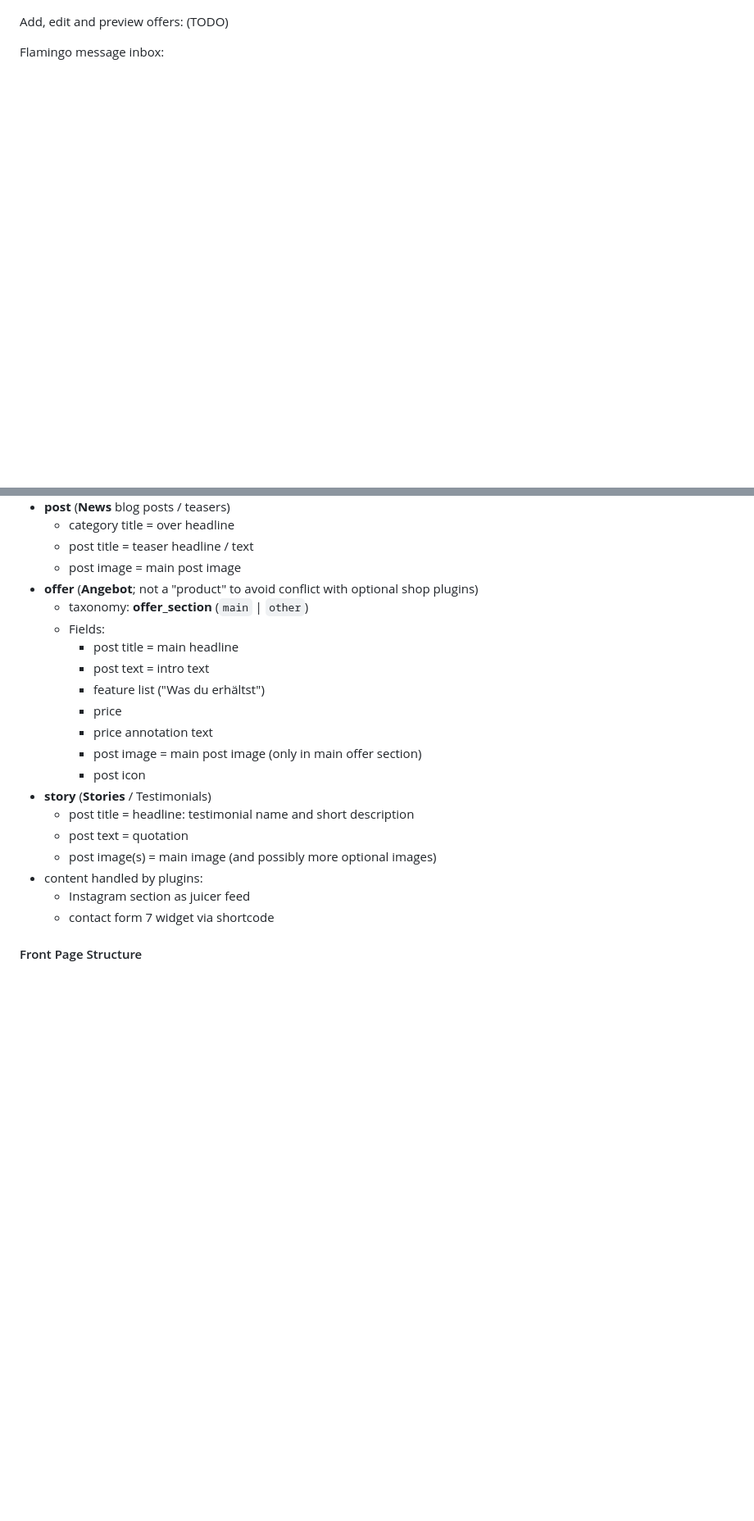
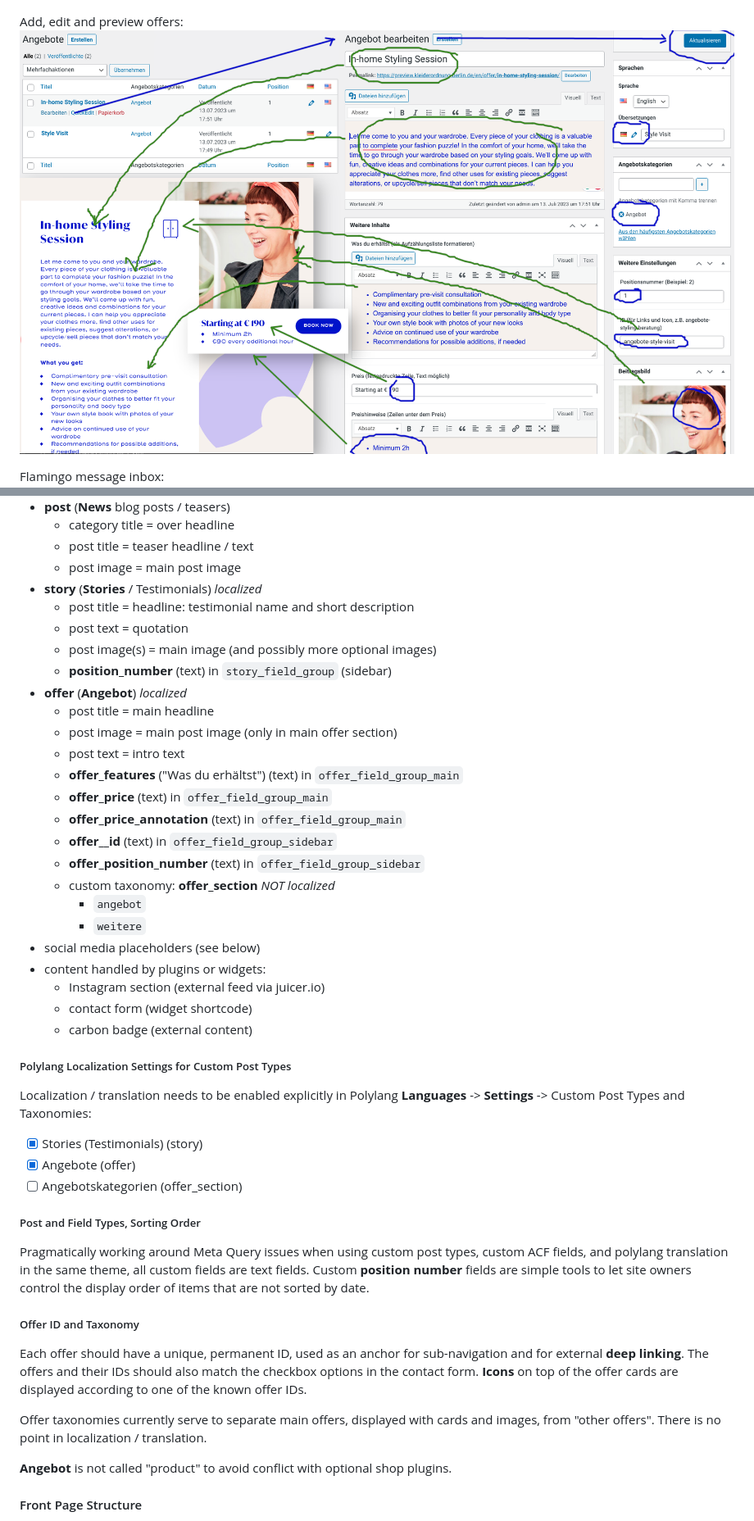
Before and after one commit to openmindculture/kleiderordnung-berlin, a Markdown page: README.md, 2 parts joined by grey strips. Shown: that part at 82% size. Drawn GitHub-style; pictures changed too: doc/anleitung-angebot-bearbeiten.png (added); blank space fills up the shorter version.

Commit message:
add custom post type: offer

```diff
--- a/README.md
+++ b/README.md
@@ -41,7 +41,7 @@ Add, edit and preview stories (testimonials):
 ![Screenshot: edit stories](doc/anleitung-stories-bearbeiten.png)
 
 Add, edit and preview offers:
-(TODO)
+![Screenshot: edit offers](doc/anleitung-angebot-bearbeiten.png)
 
 Flamingo message inbox:
 ![Screenshot: message inbox](doc/anleitung-posteingang.png)
@@ -97,23 +97,48 @@ non-destructive editing limited to the intended content type (plain text or rich
   - category title = over headline
   - post title = teaser headline / text
   - post image = main post image
-- **offer** (**Angebot**; not a "product" to avoid conflict with optional shop plugins)
-  - taxonomy: **offer_section** (`main` | `other`)
-  - Fields:
-    - post title = main headline
-    - post text = intro text
-    - feature list ("Was du erhältst")
-    - price
-    - price annotation text
-    - post image = main post image (only in main offer section)
-    - post icon
-- **story** (**Stories** / Testimonials)
+- **story** (**Stories** / Testimonials) _localized_
   - post title = headline: testimonial name and short description
   - post text = quotation
   - post image(s) = main image (and possibly more optional images)
-- content handled by plugins:
-  - Instagram section as juicer feed
-  - contact form 7 widget via shortcode
+  - **position_number** (text) in `story_field_group` (sidebar)
+- **offer** (**Angebot**) _localized_
+  - post title = main headline
+  - post image = main post image (only in main offer section)
+  - post text = intro text
+  - **offer_features** ("Was du erhältst") (text) in `offer_field_group_main`
+  - **offer_price** (text) in `offer_field_group_main`
+  - **offer_price_annotation** (text) in `offer_field_group_main`
+  - **offer__id** (text)  in `offer_field_group_sidebar`
+  - **offer_position_number** (text) in `offer_field_group_sidebar`
+  - custom taxonomy: **offer_section** _NOT localized_
+    - `angebot`
+    - `weitere`
+- social media placeholders (see below)
+- content handled by plugins or widgets:
+  - Instagram section (external feed via juicer.io)
+  - contact form (widget shortcode)
+  - carbon badge (external content)
+
+##### Polylang Localization Settings for Custom Post Types
+
+Localization / translation needs to be enabled explicitly in Polylang **Languages** -> **Settings** -> Custom Post Types and Taxonomies:
+
+- [x] Stories (Testimonials) (story)
+- [x] Angebote (offer)
+- [ ] Angebotskategorien (offer_section)
+
+##### Post and Field Types, Sorting Order
+
+Pragmatically working around Meta Query issues when using custom post types, custom ACF fields, and polylang translation in the same theme, all custom fields are text fields. Custom **position number** fields are simple tools to let site owners control the display order of items that are not sorted by date.
+
+##### Offer ID and Taxonomy
+
+Each offer should have a unique, permanent ID, used as an anchor for sub-navigation and for external **deep linking**. The offers and their IDs should also match the checkbox options in the contact form. **Icons** on top of the offer cards are displayed according to one of the known offer IDs.
+
+Offer taxonomies currently serve to separate main offers, displayed with cards and images, from "other offers". There is no point in localization / translation.
+
+**Angebot** is not called "product" to avoid conflict with optional shop plugins.
 
 #### Front Page Structure
 
```
Also changed, not shown: other parts of README.md (+9 -0 lines), doc/anleitung.md (+4 -6 lines), 5 other files.
